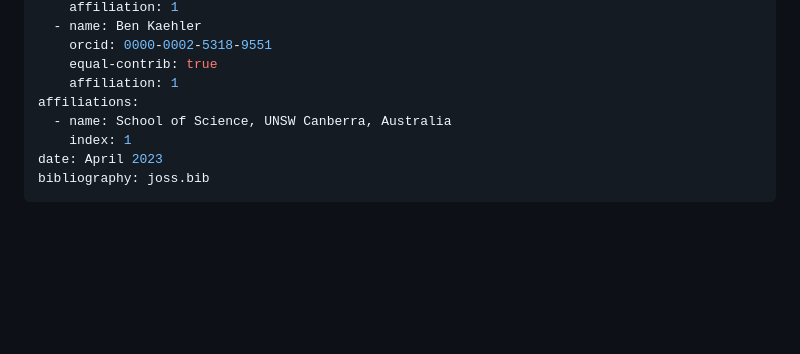
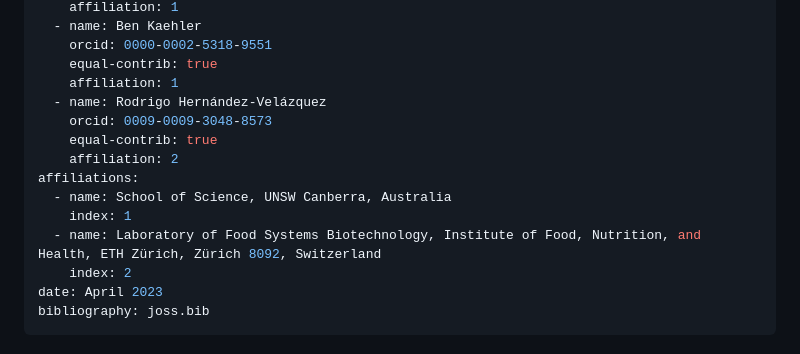
Before and after one commit to BenKaehler/q2-makarsa, a Markdown page: joss-paper/paper.md, the part around the change. GitHub-like rendering; blank space fills up the shorter version.

Commit message:
Add author to paper and details

```diff
--- a/joss-paper/paper.md
+++ b/joss-paper/paper.md
@@ -17,9 +17,15 @@ authors:
     orcid: 0000-0002-5318-9551
     equal-contrib: true
     affiliation: 1
+  - name: Rodrigo Hernández-Velázquez
+    orcid: 0009-0009-3048-8573
+    equal-contrib: true
+    affiliation: 2
 affiliations:
   - name: School of Science, UNSW Canberra, Australia
     index: 1
+  - name: Laboratory of Food Systems Biotechnology, Institute of Food, Nutrition, and Health, ETH Zürich, Zürich 8092, Switzerland
+    index: 2
 date: April 2023
 bibliography: joss.bib
 ---
```
